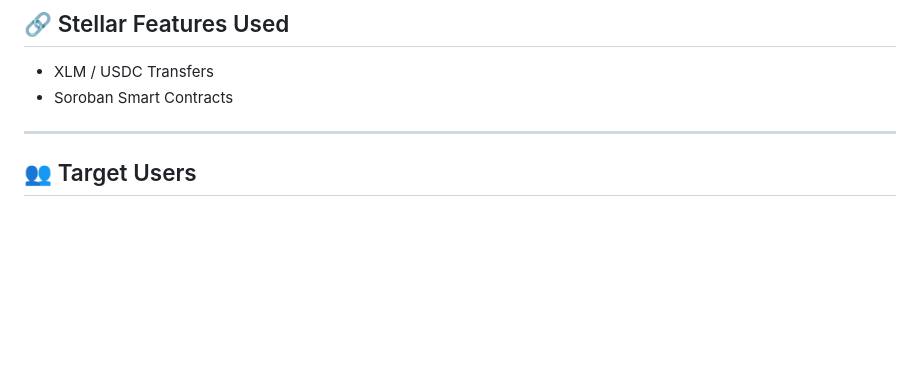
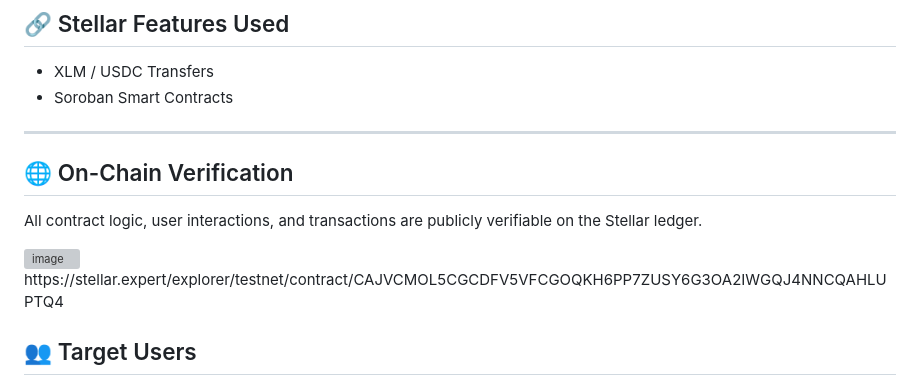
Before and after one commit to krisdelybanez04/BalanceQuest, a Markdown page: README.md, the part around the change. GitHub-like rendering; blank space fills up the shorter version; grey boxes are pictures that could not be loaded.

```diff
--- a/README.md
+++ b/README.md
@@ -32,6 +32,13 @@ BalanceQuest enables a parent to send XLM or USDC to a student’s wallet, where
 - Soroban Smart Contracts
 
 ---
+## 🌐 On-Chain Verification
+
+All contract logic, user interactions, and transactions are publicly verifiable on the Stellar ledger.
+
+<img width="1919" height="953" alt="image" src="https://github.com/user-attachments/assets/d370b70c-0cac-421c-ba00-821d2588e93b" />
+https://stellar.expert/explorer/testnet/contract/CAJVCMOL5CGCDFV5VFCGOQKH6PP7ZUSY6G3OA2IWGQJ4NNCQAHLUPTQ4
+
 
 ## 👥 Target Users
 
```
